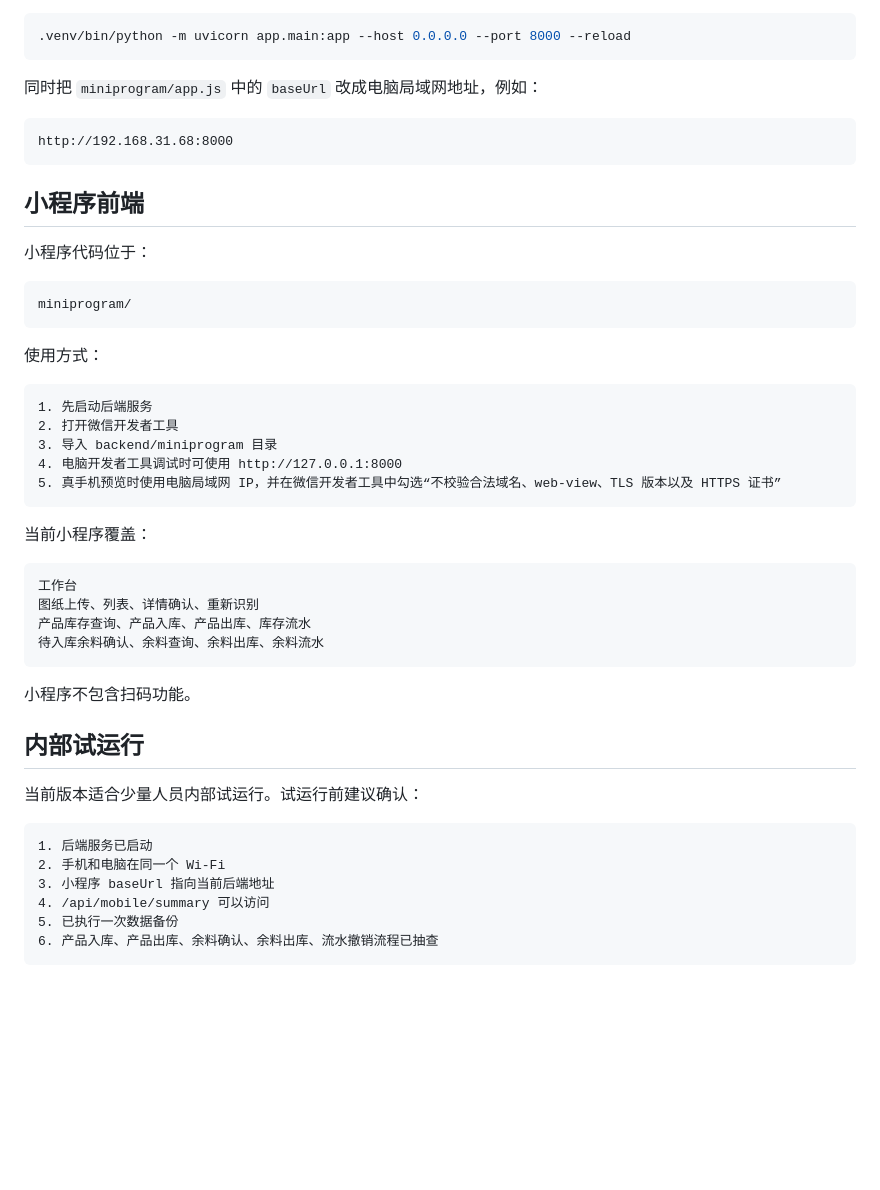
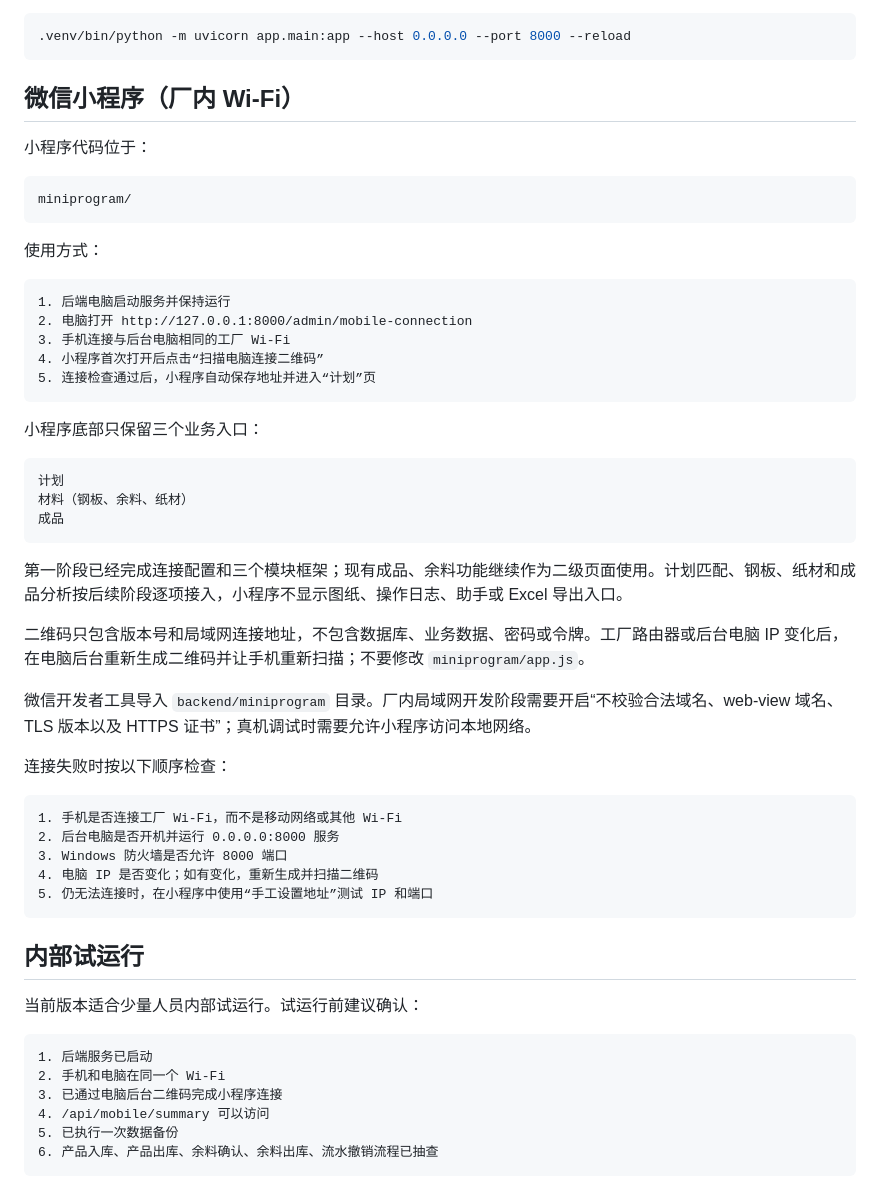
Before and after one commit to ly-825/-, a Markdown page: README.md, the part around the change. Rendered like a GitHub page; blank space fills up the shorter version.

Commit message:
docs: add mini program factory setup

````diff
--- a/README.md
+++ b/README.md
@@ -103,13 +103,7 @@ http://127.0.0.1:8000/admin
 .venv/bin/python -m uvicorn app.main:app --host 0.0.0.0 --port 8000 --reload
 ```
 
-同时把 `miniprogram/app.js` 中的 `baseUrl` 改成电脑局域网地址，例如：
-
-```text
-http://192.168.31.68:8000
-```
-
-## 小程序前端
+## 微信小程序（厂内 Wi-Fi）
 
 小程序代码位于：
 
@@ -120,23 +114,36 @@ miniprogram/
 使用方式：
 
 ```text
-1. 先启动后端服务
-2. 打开微信开发者工具
-3. 导入 backend/miniprogram 目录
-4. 电脑开发者工具调试时可使用 http://127.0.0.1:8000
-5. 真手机预览时使用电脑局域网 IP，并在微信开发者工具中勾选“不校验合法域名、web-view、TLS 版本以及 HTTPS 证书”
+1. 后端电脑启动服务并保持运行
+2. 电脑打开 http://127.0.0.1:8000/admin/mobile-connection
+3. 手机连接与后台电脑相同的工厂 Wi-Fi
+4. 小程序首次打开后点击“扫描电脑连接二维码”
+5. 连接检查通过后，小程序自动保存地址并进入“计划”页
 ```
 
-当前小程序覆盖：
+小程序底部只保留三个业务入口：
 
 ```text
-工作台
-图纸上传、列表、详情确认、重新识别
-产品库存查询、产品入库、产品出库、库存流水
-待入库余料确认、余料查询、余料出库、余料流水
+计划
+材料（钢板、余料、纸材）
+成品
 ```
 
-小程序不包含扫码功能。
+第一阶段已经完成连接配置和三个模块框架；现有成品、余料功能继续作为二级页面使用。计划匹配、钢板、纸材和成品分析按后续阶段逐项接入，小程序不显示图纸、操作日志、助手或 Excel 导出入口。
+
+二维码只包含版本号和局域网连接地址，不包含数据库、业务数据、密码或令牌。工厂路由器或后台电脑 IP 变化后，在电脑后台重新生成二维码并让手机重新扫描；不要修改 `miniprogram/app.js`。
+
+微信开发者工具导入 `backend/miniprogram` 目录。厂内局域网开发阶段需要开启“不校验合法域名、web-view 域名、TLS 版本以及 HTTPS 证书”；真机调试时需要允许小程序访问本地网络。
+
+连接失败时按以下顺序检查：
+
+```text
+1. 手机是否连接工厂 Wi-Fi，而不是移动网络或其他 Wi-Fi
+2. 后台电脑是否开机并运行 0.0.0.0:8000 服务
+3. Windows 防火墙是否允许 8000 端口
+4. 电脑 IP 是否变化；如有变化，重新生成并扫描二维码
+5. 仍无法连接时，在小程序中使用“手工设置地址”测试 IP 和端口
+```
 
 ## 内部试运行
 
@@ -145,7 +152,7 @@ miniprogram/
 ```text
 1. 后端服务已启动
 2. 手机和电脑在同一个 Wi-Fi
-3. 小程序 baseUrl 指向当前后端地址
+3. 已通过电脑后台二维码完成小程序连接
 4. /api/mobile/summary 可以访问
 5. 已执行一次数据备份
 6. 产品入库、产品出库、余料确认、余料出库、流水撤销流程已抽查
````
